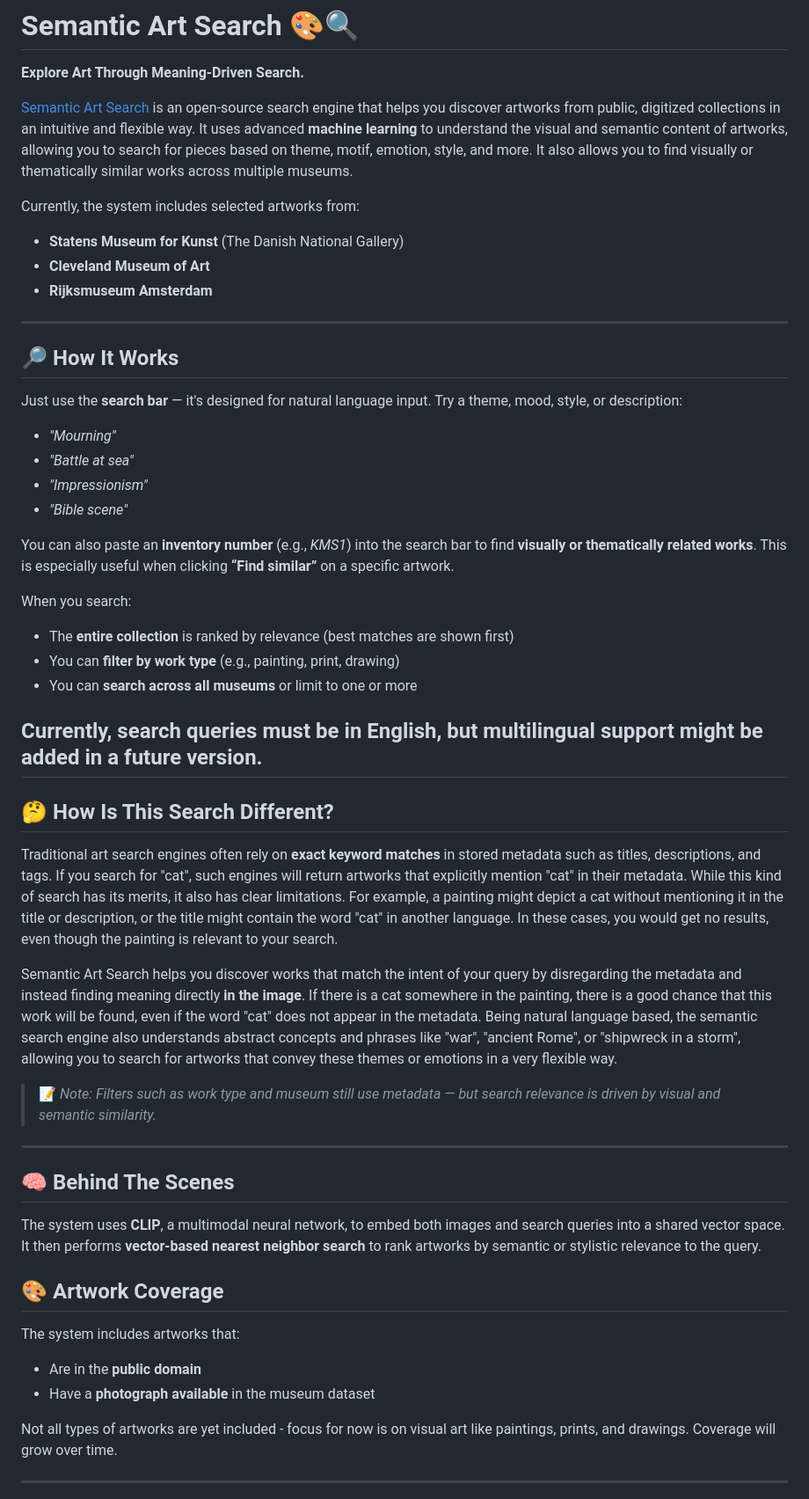
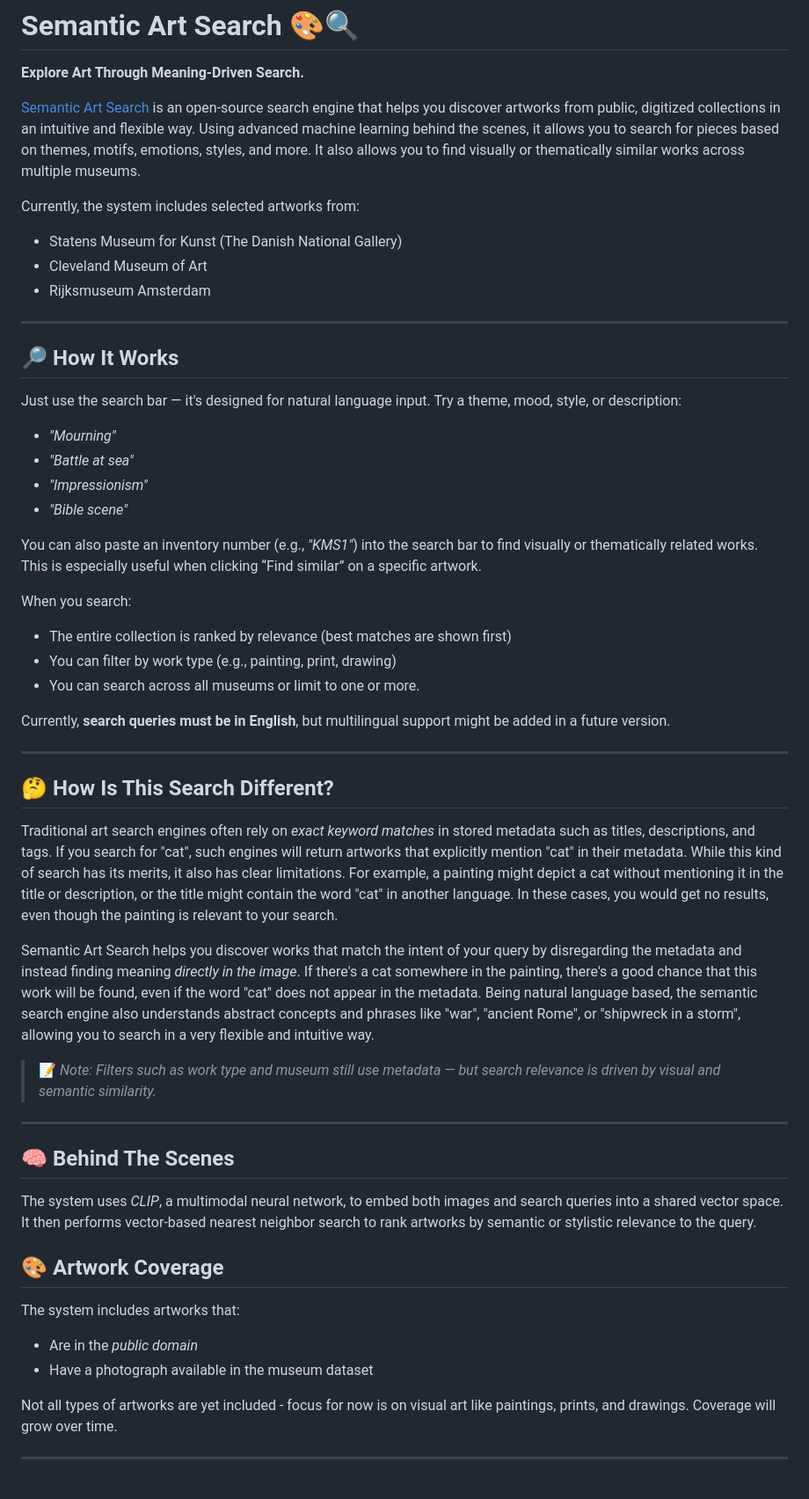
Before and after one commit to KristianMSchmidt/semantic-art-search, a Markdown page: README.md, the part around the change. Shown at 88% size. GitHub-like rendering.

```diff
--- a/README.md
+++ b/README.md
@@ -2,38 +2,40 @@
 
 **Explore Art Through Meaning-Driven Search.**
 
-[Semantic Art Search](https://semantic-art-search.com) is an open-source search engine that helps you discover artworks from public, digitized collections in an intuitive and flexible way. It uses advanced **machine learning** to understand the visual and semantic content of artworks, allowing you to search for pieces based on theme, motif, emotion, style, and more. It also allows you to find visually or thematically similar works across multiple museums.
+[Semantic Art Search](https://semantic-art-search.com) is an open-source search engine that helps you discover artworks from public, digitized collections in an intuitive and flexible way. Using advanced machine learning behind the scenes, it allows you to search for pieces based on themes, motifs, emotions, styles, and more. It also allows you to find visually or thematically similar works across multiple museums.
 
 Currently, the system includes selected artworks from:
-- **Statens Museum for Kunst** (The Danish National Gallery)
-- **Cleveland Museum of Art**
-- **Rijksmuseum Amsterdam**
+
+- Statens Museum for Kunst (The Danish National Gallery)
+- Cleveland Museum of Art
+- Rijksmuseum Amsterdam
 
 ---
 
 ## 🔎 How It Works
 
-Just use the **search bar** — it's designed for natural language input. Try a theme, mood, style, or description:
+Just use the search bar — it's designed for natural language input. Try a theme, mood, style, or description:
 - *"Mourning"*
 - *"Battle at sea"*
 - *"Impressionism"*
 - *"Bible scene"*
 
-You can also paste an **inventory number** (e.g., *KMS1*) into the search bar to find **visually or thematically related works**. This is especially useful when clicking **“Find similar”** on a specific artwork.
+You can also paste an inventory number (e.g., *"KMS1"*) into the search bar to find visually or thematically related works. This is especially useful when clicking “Find similar” on a specific artwork.
 
 When you search:
-- The **entire collection** is ranked by relevance (best matches are shown first)
-- You can **filter by work type** (e.g., painting, print, drawing)
-- You can **search across all museums** or limit to one or more
+- The entire collection is ranked by relevance (best matches are shown first)
+- You can filter by work type (e.g., painting, print, drawing)
+- You can search across all museums or limit to one or more.
 
 Currently, **search queries must be in English**, but multilingual support might be added in a future version.
+
 ---
 
 ## 🤔 How Is This Search Different?
 
-Traditional art search engines often rely on **exact keyword matches** in stored metadata such as titles, descriptions, and tags. If you search for "cat", such engines will return artworks that explicitly mention "cat" in their metadata. While this kind of search has its merits, it also has clear limitations. For example, a painting might depict a cat without mentioning it in the title or description, or the title might contain the word "cat" in another language. In these cases, you would get no results, even though the painting is relevant to your search.
+Traditional art search engines often rely on *exact keyword matches* in stored metadata such as titles, descriptions, and tags. If you search for "cat", such engines will return artworks that explicitly mention "cat" in their metadata. While this kind of search has its merits, it also has clear limitations. For example, a painting might depict a cat without mentioning it in the title or description, or the title might contain the word "cat" in another language. In these cases, you would get no results, even though the painting is relevant to your search.
 
-Semantic Art Search helps you discover works that match the intent of your query by disregarding the metadata and instead finding meaning directly **in the image**. If there is a cat somewhere in the painting, there is a good chance that this work will be found, even if the word "cat" does not appear in the metadata. Being natural language based, the semantic search engine also understands abstract concepts and phrases like "war", "ancient Rome", or "shipwreck in a storm", allowing you to search for artworks that convey these themes or emotions in a very flexible way.
+Semantic Art Search helps you discover works that match the intent of your query by disregarding the metadata and instead finding meaning *directly in the image*. If there's a cat somewhere in the painting, there's a good chance that this work will be found, even if the word "cat" does not appear in the metadata. Being natural language based, the semantic search engine also understands abstract concepts and phrases like "war", "ancient Rome", or "shipwreck in a storm", allowing you to search in a very flexible and intuitive way.
 
 > 📝 *Note: Filters such as work type and museum still use metadata — but search relevance is driven by visual and semantic similarity.*
 
@@ -41,13 +43,13 @@ Semantic Art Search helps you discover works that match the intent of your query
 
 ## 🧠 Behind The Scenes
 
-The system uses **CLIP**, a multimodal neural network, to embed both images and search queries into a shared vector space. It then performs **vector-based nearest neighbor search** to rank artworks by semantic or stylistic relevance to the query.
+The system uses *CLIP*, a multimodal neural network, to embed both images and search queries into a shared vector space. It then performs vector-based nearest neighbor search to rank artworks by semantic or stylistic relevance to the query.
 
 ## 🎨 Artwork Coverage
 
 The system includes artworks that:
-- Are in the **public domain**
-- Have a **photograph available** in the museum dataset
+- Are in the *public domain*
+- Have a photograph available in the museum dataset
 
 Not all types of artworks are yet included - focus for now is on visual art like paintings, prints, and drawings. Coverage will grow over time.
 
```
